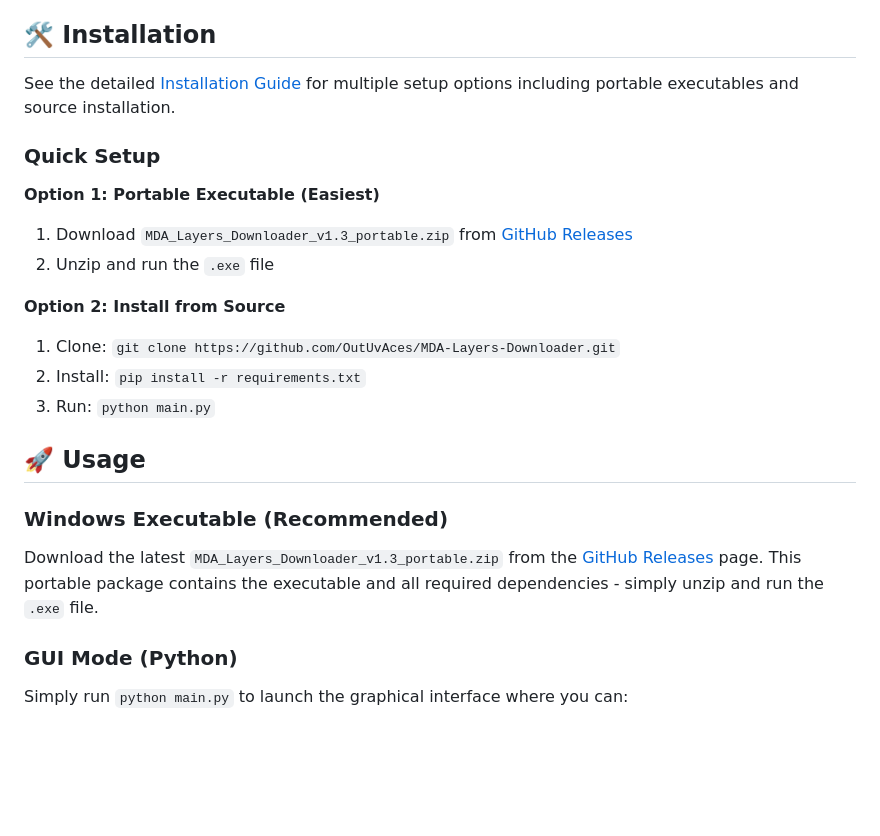
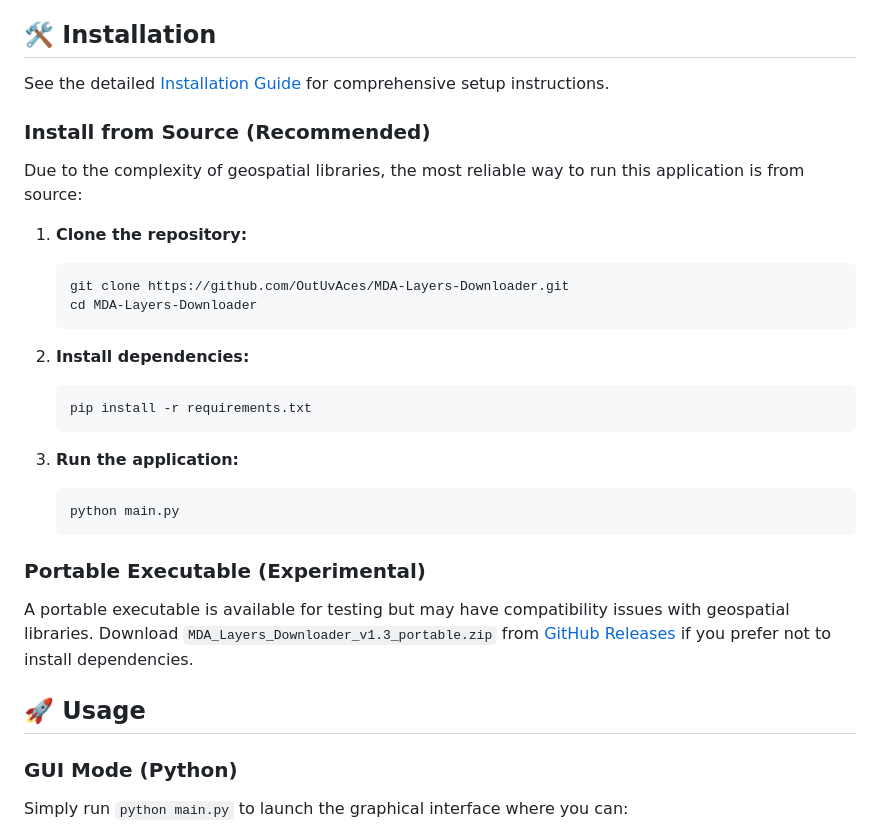
Before and after one commit to OutUvAces/MDA-Layers-Downloader, a Markdown page: README.md, the part around the change. Drawn GitHub-style; blank space fills up the shorter version.

Commit message:
Update documentation to emphasize source installation
- Make source installation the primary recommended method
- Move portable executable to experimental/secondary option
- Update INSTALL.md to reflect source installation priority
- Remove duplicate sections in README

````diff
--- a/README.md
+++ b/README.md
@@ -37,23 +37,31 @@ The application integrates data from authoritative marine geospatial sources:
 
 ## 🛠️ Installation
 
-See the detailed [Installation Guide](INSTALL.md) for multiple setup options including portable executables and source installation.
+See the detailed [Installation Guide](INSTALL.md) for comprehensive setup instructions.
 
-### Quick Setup
+### Install from Source (Recommended)
+Due to the complexity of geospatial libraries, the most reliable way to run this application is from source:
 
-**Option 1: Portable Executable (Easiest)**
-1. Download `MDA_Layers_Downloader_v1.3_portable.zip` from [GitHub Releases](https://github.com/OutUvAces/MDA-Layers-Downloader/releases)
-2. Unzip and run the `.exe` file
+1. **Clone the repository:**
+   ```bash
+   git clone https://github.com/OutUvAces/MDA-Layers-Downloader.git
+   cd MDA-Layers-Downloader
+   ```
 
-**Option 2: Install from Source**
-1. Clone: `git clone https://github.com/OutUvAces/MDA-Layers-Downloader.git`
-2. Install: `pip install -r requirements.txt`
-3. Run: `python main.py`
+2. **Install dependencies:**
+   ```bash
+   pip install -r requirements.txt
+   ```
+
+3. **Run the application:**
+   ```bash
+   python main.py
+   ```
+
+### Portable Executable (Experimental)
+A portable executable is available for testing but may have compatibility issues with geospatial libraries. Download `MDA_Layers_Downloader_v1.3_portable.zip` from [GitHub Releases](https://github.com/OutUvAces/MDA-Layers-Downloader/releases) if you prefer not to install dependencies.
 
 ## 🚀 Usage
-
-### Windows Executable (Recommended)
-Download the latest `MDA_Layers_Downloader_v1.3_portable.zip` from the [GitHub Releases](https://github.com/OutUvAces/MDA-Layers-Downloader/releases) page. This portable package contains the executable and all required dependencies - simply unzip and run the `.exe` file.
 
 ### GUI Mode (Python)
 Simply run `python main.py` to launch the graphical interface where you can:
````
Also changed, not shown: INSTALL.md (+9 -7 lines).
